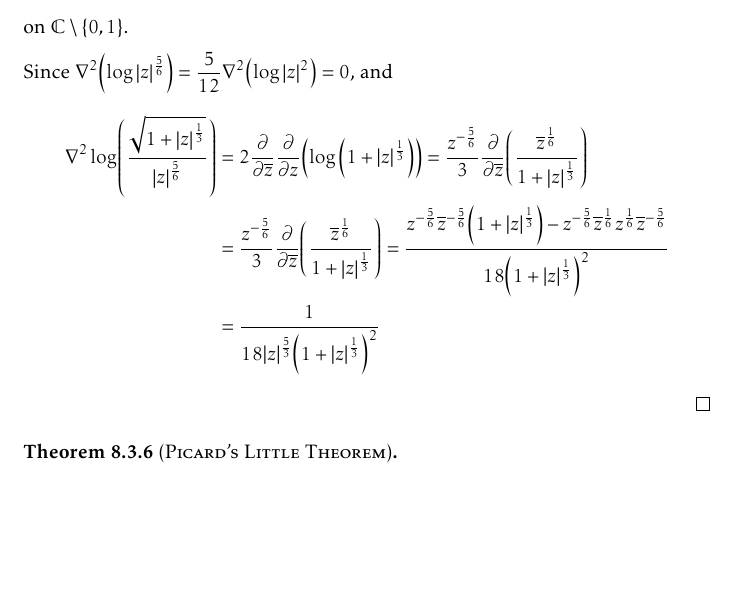
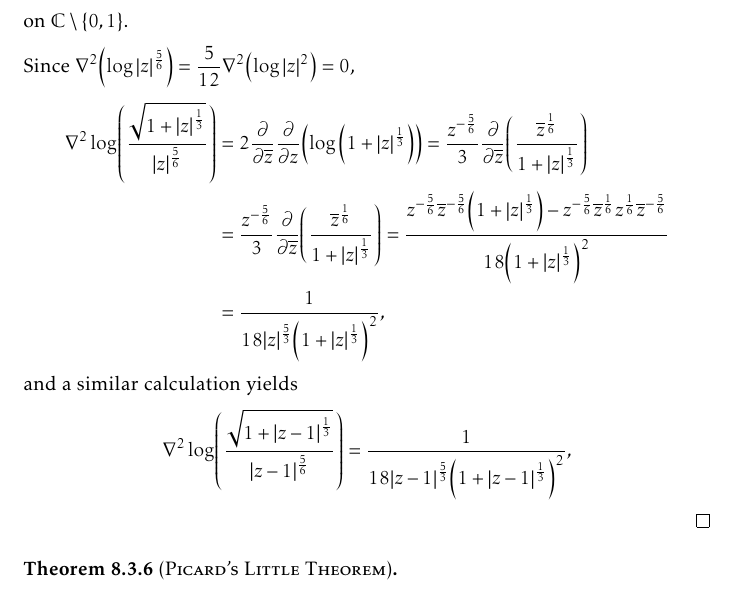
Before and after one commit to slipperking/complex-analysis-latex, a LaTeX document (main.tex): part of page 183 of 194, cut so that both start at the same text, the shorter picture padded with empty space. Compiled offline with pdfLaTeX.

Commit message:
overleaf_to_git (Wed Sep 24 15:57:08 2025 -0700): update main.tex from r21966 to r21968

```diff
--- a/main.tex
+++ b/main.tex
@@ -4073,12 +4073,12 @@ The preceding examples show that if the omitted set is sufficiently ``large'' (i
 
     Define a conformal metric with \[\rho(z)=\frac{\sqrt{1+\abs{z}^{\frac{1}{3}}}\sqrt{1+\abs{z-1}^{\frac{1}{3}}}}{\abs{z}^{\frac{5}{6}}\abs{z-1}^{\frac{5}{6}}},\qquad\dd{s}_{\rho}^2=\rho^2(z)\abs{\dd{z}}^2\] on \(\mathbb{C}\setminus\qty{0,1}\).
 
-    Since \(\laplacian(\log\abs{z}^{\frac{5}{6}})=\frac{5}{12}\laplacian(\log\abs{z}^2)=0\), and
+    Since \(\laplacian(\log\abs{z}^{\frac{5}{6}})=\frac{5}{12}\laplacian(\log\abs{z}^2)=0\),
     \begin{align*}
         \laplacian{\log(\frac{\sqrt{1+\abs{z}^{\frac13}}}{\abs{z}^{\frac56}})}&=2\pdv{\overline{z}}\pdv{z}(\log\qty(1+\abs{z}^{\frac13}))=\frac{z^{-\frac{5}{6}}}{3}\pdv{\overline{z}}(\frac{\overline{z}^{\frac{1}{6}}}{1+\abs{z}^{\frac{1}{3}}})\\
         &=\frac{z^{-\frac{5}{6}}}{3}\pdv{\overline{z}}(\frac{\overline{z}^{\frac{1}{6}}}{1+\abs{z}^{\frac{1}{3}}})=\frac{z^{-\frac{5}{6}}\overline{z}^{-\frac56}\qty(1+\abs{z}^{\frac13})-z^{-\frac56}\overline{z}^{\frac16}z^{\frac16}\overline{z}^{-\frac56}}{18\qty(1+\abs{z}^{\frac13})^2}\\
-        &=\frac{1}{18\abs{z}^{\frac53}\qty(1+\abs{z}^{\frac13})^2}
-    \end{align*}
+        &=\frac{1}{18\abs{z}^{\frac53}\qty(1+\abs{z}^{\frac13})^2},
+    \end{align*} and a similar calculation yields \[\laplacian{\log(\frac{\sqrt{1+\abs{z-1}^{\frac13}}}{\abs{z-1}^{\frac56}})}=\frac{1}{18\abs{z-1}^{\frac53}\qty(1+\abs{z-1}^{\frac13})^2},\]
 \end{proof}
 \begin{theorem}[\textsc{Picard's Little Theorem}]\label{thm:littlepicard}
 
```
